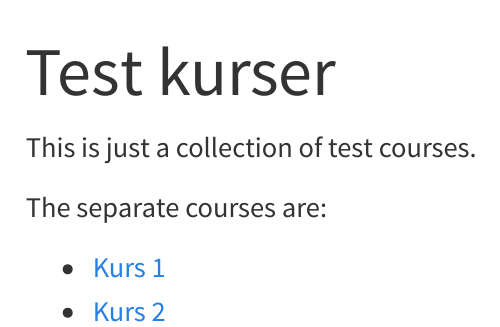
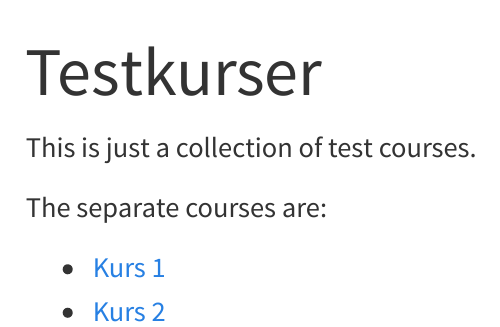
Before and after one commit to evaf/testkurs, a Quarto document (site/index.qmd): the page in a window 1100 px wide, from its top. Rendered offline with R 4.5, knitr and Pandoc in place of Quarto, with nearby package versions.

Commit message:
Fix typo.

```diff
--- a/site/index.qmd
+++ b/site/index.qmd
@@ -1,5 +1,5 @@
 ---
-title: "Test kurser"
+title: "Testkurser"
 ---
 
 This is just a collection of test courses.
```
Also changed, not shown: docs/search.json, 2 other files.
